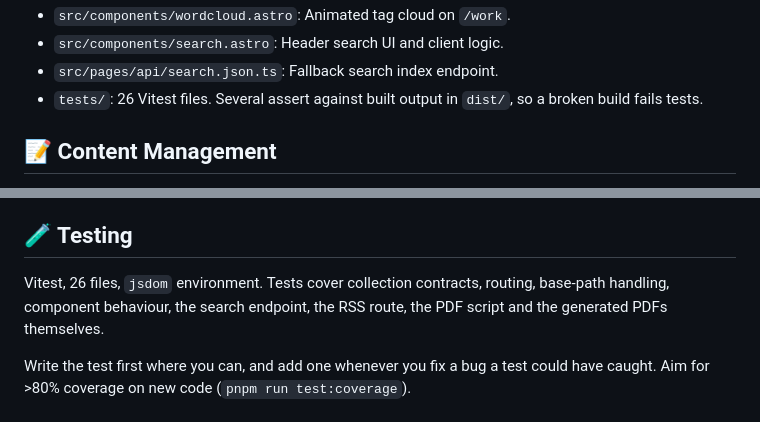
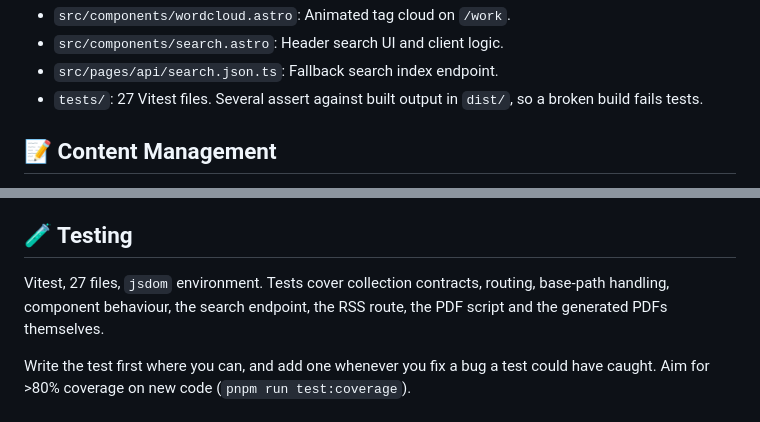
Before and after one commit to ChristineTham/cv, a Markdown page: AGENTS.md, 2 parts joined by grey strips. Drawn GitHub-style.

```diff
--- a/AGENTS.md
+++ b/AGENTS.md
@@ -70,7 +70,7 @@ Prefer non-interactive commands. Watch-mode tools need `CI=true` or their single
 - `src/components/wordcloud.astro`: Animated tag cloud on `/work`.
 - `src/components/search.astro`: Header search UI and client logic.
 - `src/pages/api/search.json.ts`: Fallback search index endpoint.
-- `tests/`: 26 Vitest files. Several assert against built output in `dist/`, so a broken build fails tests.
+- `tests/`: 27 Vitest files. Several assert against built output in `dist/`, so a broken build fails tests.
 
 ## 📝 Content Management
 
@@ -309,7 +309,7 @@ A requirement, not a polish pass. Target is **WCAG 2.2 Level AA**. In practice:
 
 ## 🧪 Testing
 
-Vitest, 26 files, `jsdom` environment. Tests cover collection contracts, routing, base-path handling, component behaviour, the search endpoint, the RSS route, the PDF script and the generated PDFs themselves.
+Vitest, 27 files, `jsdom` environment. Tests cover collection contracts, routing, base-path handling, component behaviour, the search endpoint, the RSS route, the PDF script and the generated PDFs themselves.
 
 Write the test first where you can, and add one whenever you fix a bug a test could have caught. Aim for >80% coverage on new code (`pnpm run test:coverage`).
 
```
Also changed, not shown: CLAUDE.md (added, +88 -0 lines).
